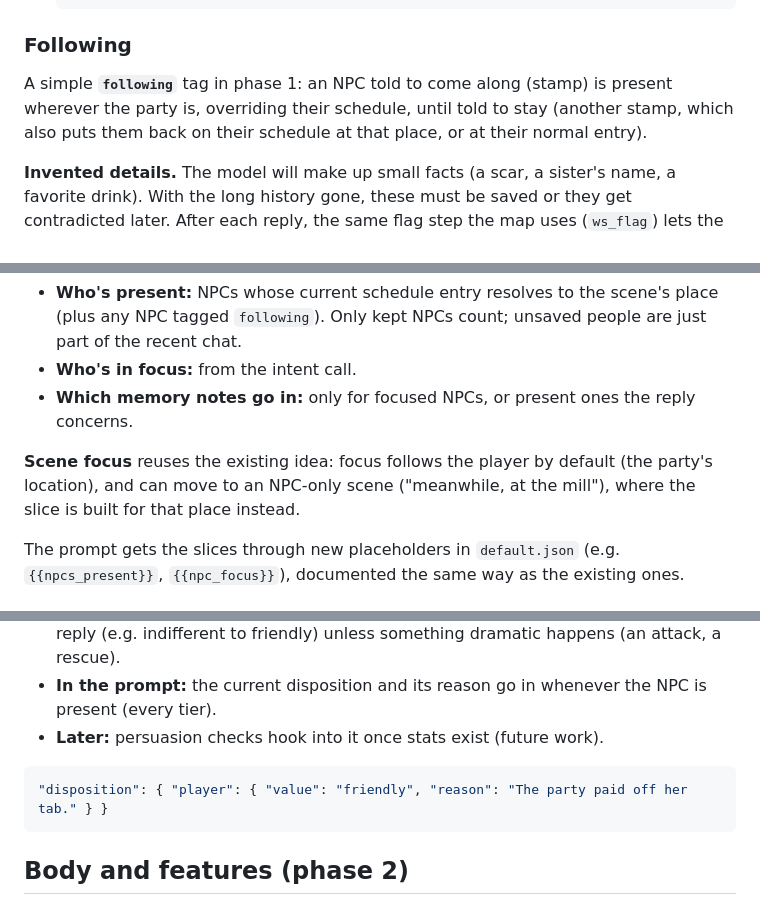
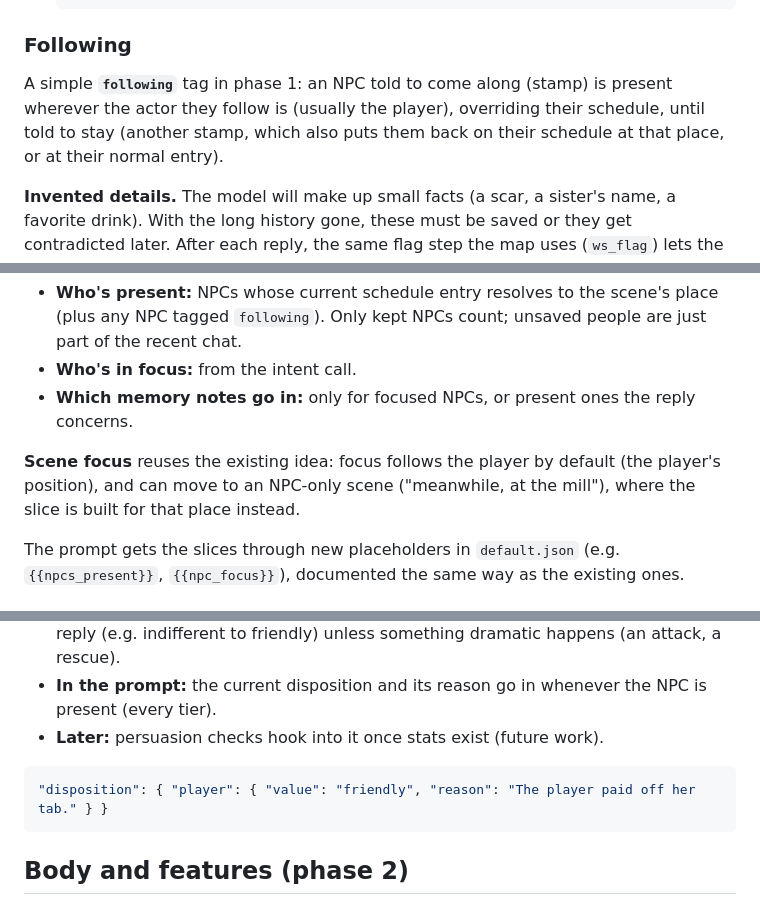
Before and after one commit to Spanky-Harrison/WorldScrawl, a Markdown page: docs/npc-design.md, 3 parts joined by grey strips. Drawn GitHub-style.

````diff
--- a/docs/npc-design.md
+++ b/docs/npc-design.md
@@ -63,7 +72,7 @@ NPCs follow the same pattern the map uses: scenery becomes real when touched, gr
 
 ### Following
 
-A simple **`following`** tag in phase 1: an NPC told to come along (stamp) is present wherever the party is, overriding their schedule, until told to stay (another stamp, which also puts them back on their schedule at that place, or at their normal entry).
+A simple **`following`** tag in phase 1: an NPC told to come along (stamp) is present wherever the actor they follow is (usually the player), overriding their schedule, until told to stay (another stamp, which also puts them back on their schedule at that place, or at their normal entry).
 
 **Invented details.** The model will make up small facts (a scar, a sister's name, a favorite drink). With the long history gone, these must be saved or they get contradicted later. After each reply, the same flag step the map uses (`ws_flag`) lets the narrator report new facts about present NPCs; the engine stamps them as `npc_fact` on the reply. A "Character changed here" bar (Edit / Turn off / Undo) shows them, like "Map changed here".
 
@@ -88,7 +97,7 @@ Per reply the engine works out:
 - **Who's in focus:** from the intent call.
 - **Which memory notes go in:** only for focused NPCs, or present ones the reply concerns.
 
-**Scene focus** reuses the existing idea: focus follows the player by default (the party's location), and can move to an NPC-only scene ("meanwhile, at the mill"), where the slice is built for that place instead.
+**Scene focus** reuses the existing idea: focus follows the player by default (the player's position), and can move to an NPC-only scene ("meanwhile, at the mill"), where the slice is built for that place instead.
 
 The prompt gets the slices through new placeholders in `default.json` (e.g. `{{npcs_present}}`, `{{npc_focus}}`), documented the same way as the existing ones.
 
@@ -110,7 +119,7 @@ How the NPC feels about someone, using the classic D&D attitudes: `unknown`, `ho
 - **Later:** persuasion checks hook into it once stats exist (future work).
 
 ```json
-"disposition": { "player": { "value": "friendly", "reason": "The party paid off her tab." } }
+"disposition": { "player": { "value": "friendly", "reason": "The player paid off her tab." } }
 ```
 
 ## Body and features (phase 2)
````
Also changed, not shown: other parts of docs/npc-design.md (+17 -7 lines).
